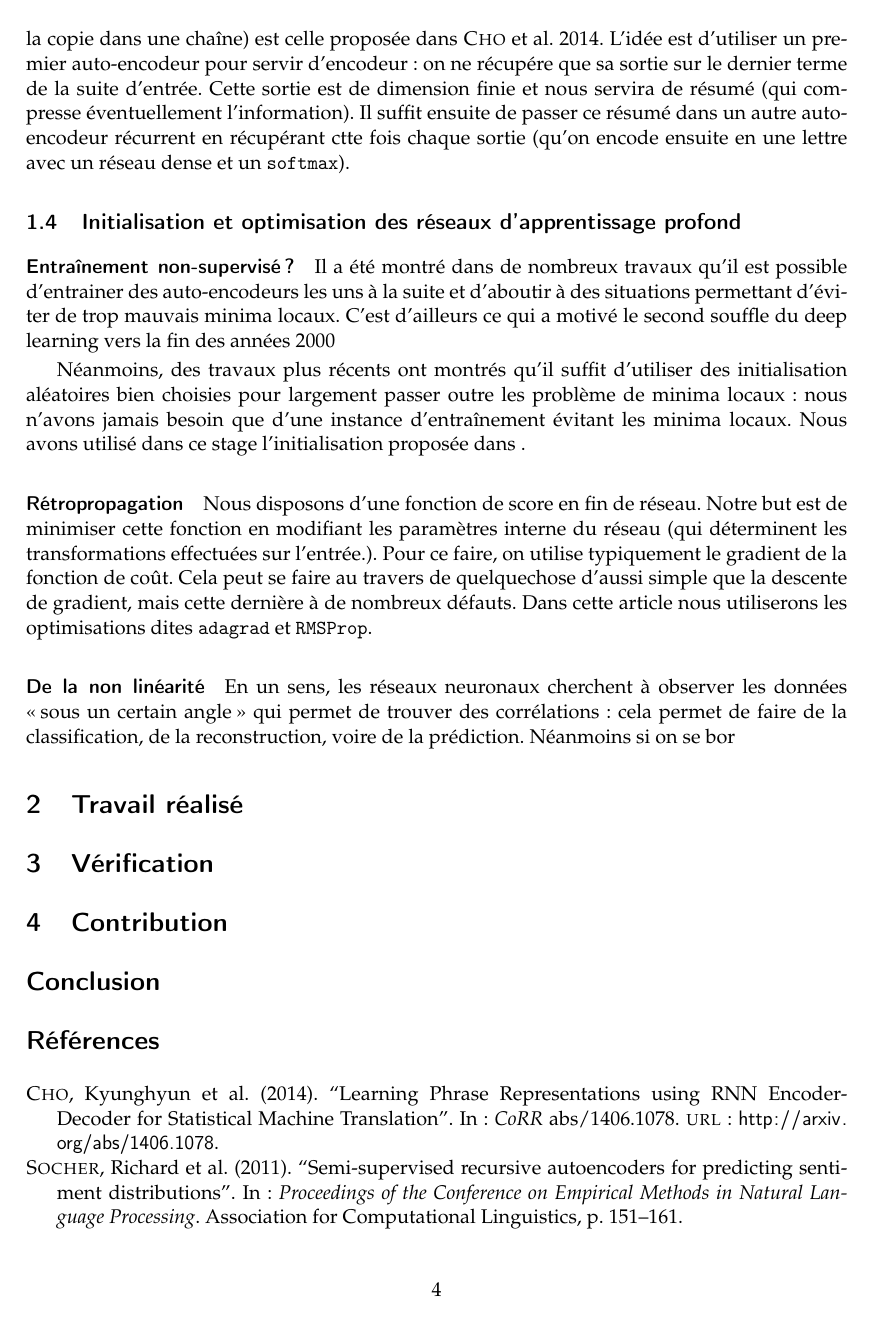
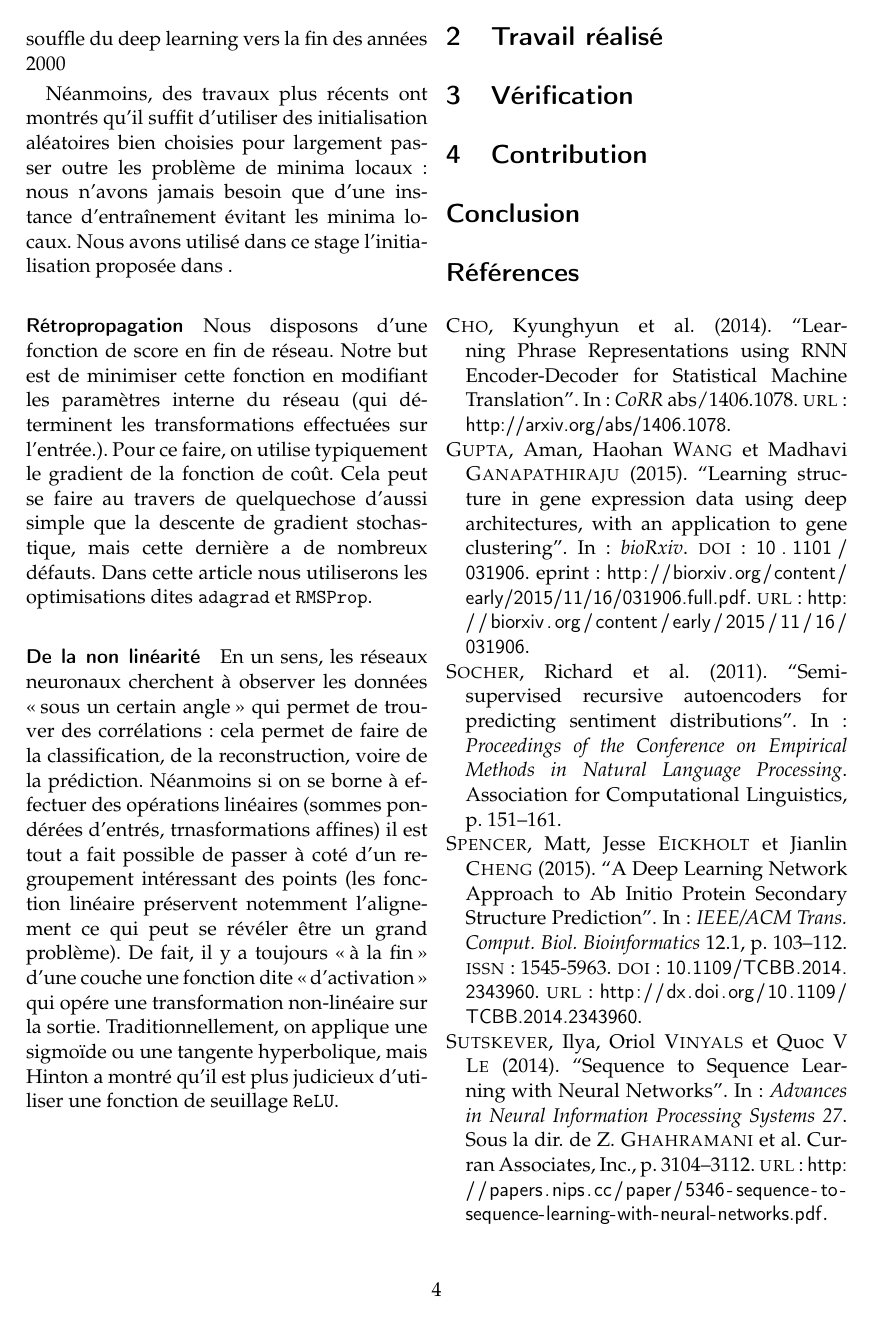
Before and after one commit to FakePersona/Stage, a LaTeX paper (Rapport/Rapport.tex, which reads Rapport/Biblio.bib): page 4 of 5. The pictures show the PDF file Rapport/Rapport.pdf that the author committed with the source.

Commit message:
tinkered a bit with the report

```diff
--- a/Rapport/Biblio.bib
+++ b/Rapport/Biblio.bib
@@ -1,3 +1,16 @@
+@article {Gupta031906,
+	author = {Gupta, Aman and Wang, Haohan and Ganapathiraju, Madhavi},
+	title = {Learning structure in gene expression data using deep architectures, with an application to gene clustering},
+	year = {2015},
+	doi = {10.1101/031906},
+	publisher = {Cold Spring Harbor Labs Journals},
+	abstract = {Genes play a central role in all biological processes. DNA microarray technology has made it possible to study the expression behavior of thousands of genes in one go. Often, gene expression data is used to generate features for supervised and unsupervised learning tasks. At the same time, advances in the field of deep learning have made available a plethora of architectures. In this paper, we use deep architectures pre-trained in an unsupervised manner using denoising autoencoders as a preprocessing step for a popular unsupervised learning task. Denoising autoencoders (DA) can be used to learn a compact representation of input, and have been used to generate features for further supervised learning tasks. We propose that our deep architectures can be treated as empirical versions of Deep Belief Networks (DBNs). We use our deep architectures to regenerate gene expression time series data for two different data sets. We test our hypothesis on two popular datasets for the unsupervised learning task of clustering and find promising improvements in performance.},
+	URL = {http://biorxiv.org/content/early/2015/11/16/031906},
+	eprint = {http://biorxiv.org/content/early/2015/11/16/031906.full.pdf},
+	journal = {bioRxiv}
+}
+
+
 @article{DBLP:journals/corr/ChoMGBSB14,
   author    = {Kyunghyun Cho and
                Bart van Merrienboer and
--- a/Rapport/Rapport.tex
+++ b/Rapport/Rapport.tex
@@ -81,7 +81,8 @@ nombreux domaines qui vont de la reconnaissance d'image à l'étude de langages
 naturels (\cite{DBLP:journals/corr/ChoMGBSB14}, \cite{socher2011semi}, \cite{NIPS2014_5346}). Néanmoins, les
 protéines demeurent un domaine relativement inexploré par l'apprentissage
 profond à l'exception de quelques travaux
-(\cite{Spencer:2015:DLN:2817095.2817106}).
+(\cite{Spencer:2015:DLN:2817095.2817106}) malgré un certain nombre de travaux
+sur l'expression des gènes (\cite{Gupta031906}).
 
 L'applications de techniques dévelloppées en langage naturels ou dans d'autres
 branches de la bioinformatiques permettent de faire des recoupement sémantiques,
@@ -274,8 +275,8 @@ Nous disposons d'une fonction de score en fin de réseau. Notre but est de
 minimiser cette fonction en modifiant les paramètres interne du réseau (qui
 déterminent les transformations effectuées sur l'entrée.). Pour ce faire, on
 utilise typiquement le gradient de la fonction de coût. Cela peut se faire au
-travers de quelquechose d'aussi simple que la descente de gradient, mais cette
-dernière à de nombreux défauts. Dans cette article nous utiliserons les
+travers de quelquechose d'aussi simple que la descente de gradient stochastique, mais cette
+dernière a de nombreux défauts. Dans cette article nous utiliserons les
 optimisations dites \texttt{adagrad} et \texttt{RMSProp}.
 
 \paragraph{De la non linéarité}
@@ -283,7 +284,14 @@ optimisations dites \texttt{adagrad} et \texttt{RMSProp}.
 En un sens, les réseaux neuronaux cherchent à observer les données \og sous un
 certain angle\fg qui permet de trouver des corrélations: cela permet de faire de
 la classification, de la reconstruction, voire de la prédiction. Néanmoins si on
-se bor
+se borne à effectuer des opérations linéaires (sommes pondérées
+d'entrés, trnasformations affines) il est tout a fait possible de passer à coté
+d'un regroupement intéressant des points (les fonction linéaire préservent
+notemment l'alignement ce qui peut se révéler être un grand problème). De fait,
+il y a toujours \og à la fin\fg d'une couche une fonction dite \og
+d'activation\fg qui opére une transformation non-linéaire sur la sortie.
+Traditionnellement, on applique une sigmoïde ou une tangente hyperbolique, mais
+Hinton a montré qu'il est plus judicieux d'utiliser une fonction de seuillage \texttt{ReLU}.
 
 \section{Travail réalisé}
 
```
Also changed, not shown: Rapport/Rapport.bbl, Rapport/Rapport.pdf, Rapport/Rapport.tex (23 more changed lines), 5 other files.
